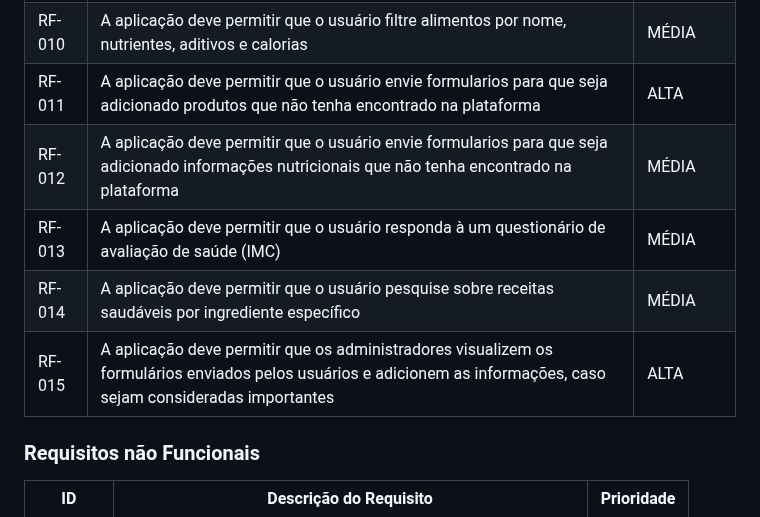
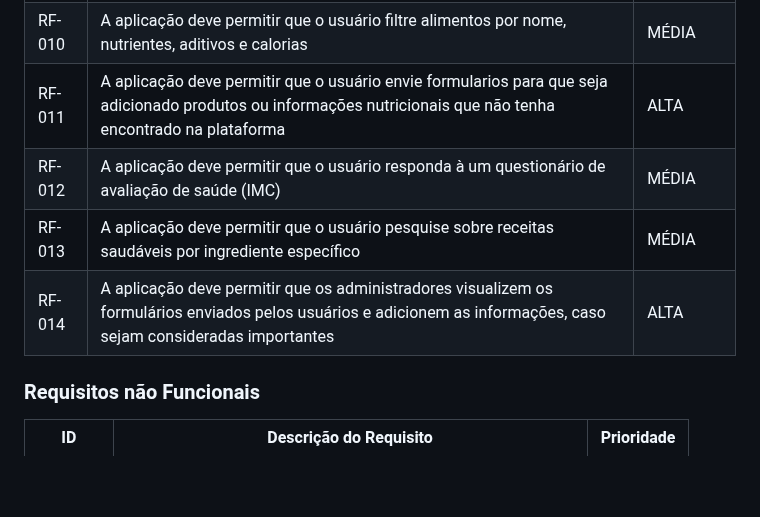
Before and after one commit to ICEI-PUC-Minas-PMV-SI/pmv-si-2024-1-pe1-t2-rotulocerto, a Markdown page: docs/especification.md, the part around the change. Drawn GitHub-style; blank space fills up the shorter version.

```diff
--- a/docs/especification.md
+++ b/docs/especification.md
@@ -70,11 +70,10 @@ As tabelas que se seguem apresentam os requisitos funcionais e não funcionais q
 |RF-008| A aplicação deve exibir dietas comuns com diferentes objetivos | MÉDIA |
 |RF-009| A aplicação deve exibir mitos e verdades sobre nutrição | BAIXA |
 |RF-010| A aplicação deve permitir que o usuário filtre alimentos por nome, nutrientes, aditivos e calorias | MÉDIA |
-|RF-011| A aplicação deve permitir que o usuário envie formularios para que seja adicionado produtos que não tenha encontrado na plataforma | ALTA |
-|RF-012| A aplicação deve permitir que o usuário envie formularios para que seja adicionado informações nutricionais que não tenha encontrado na plataforma | MÉDIA |
-|RF-013| A aplicação deve permitir que o usuário responda à um questionário de avaliação de saúde (IMC) | MÉDIA |
-|RF-014| A aplicação deve permitir que o usuário pesquise sobre receitas saudáveis por ingrediente específico | MÉDIA |
-|RF-015| A aplicação deve permitir que os administradores visualizem os formulários enviados pelos usuários e adicionem as informações, caso sejam consideradas importantes | ALTA |
+|RF-011| A aplicação deve permitir que o usuário envie formularios para que seja adicionado produtos ou informações nutricionais que não tenha encontrado na plataforma | ALTA |
+|RF-012| A aplicação deve permitir que o usuário responda à um questionário de avaliação de saúde (IMC) | MÉDIA |
+|RF-013| A aplicação deve permitir que o usuário pesquise sobre receitas saudáveis por ingrediente específico | MÉDIA |
+|RF-014| A aplicação deve permitir que os administradores visualizem os formulários enviados pelos usuários e adicionem as informações, caso sejam consideradas importantes | ALTA |
 
 ### Requisitos não Funcionais
 
```
